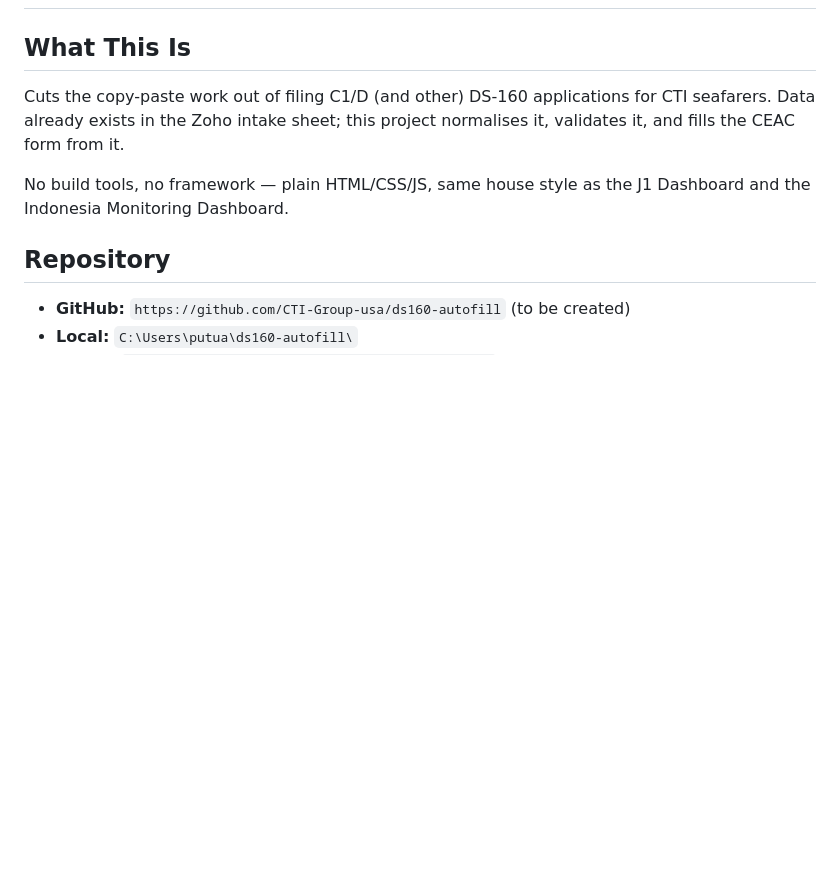
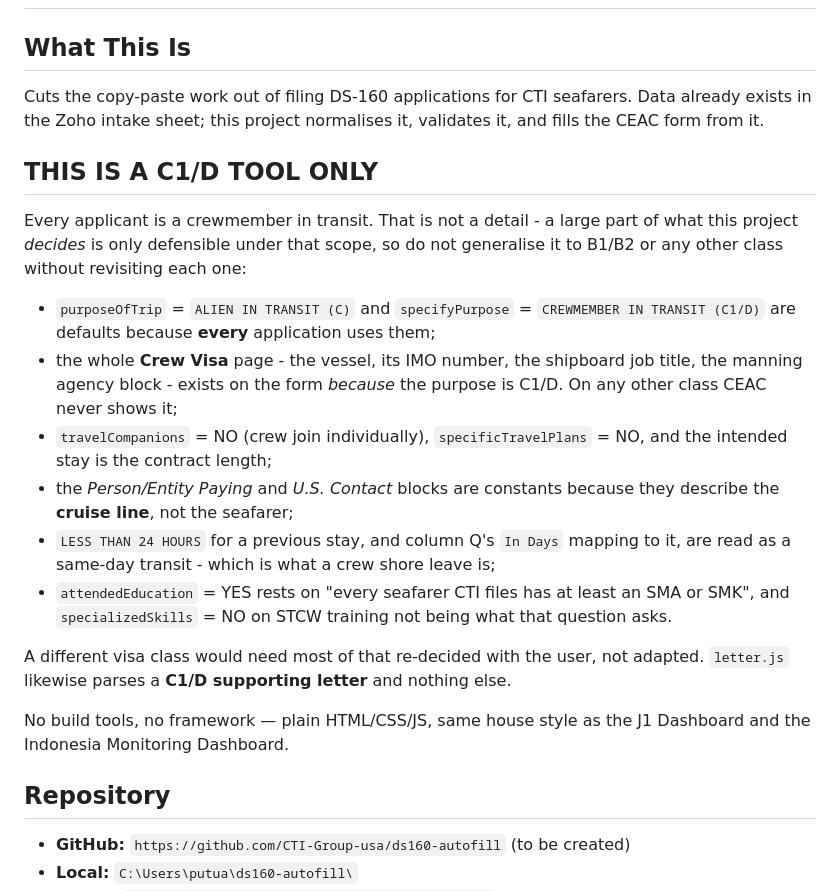
Before and after one commit to CTI-Group-usa/ds160-autofill, a Markdown page: CLAUDE.md, the part around the change. Rendered like a GitHub page; blank space fills up the shorter version.

Commit message:
Say plainly that this is a C1/D tool, and why that is not a detail
CLAUDE.md said "C1/D (and other) DS-160 applications", which invites a future
session to generalise it. A large part of what this project DECIDES is only
defensible for a crewmember in transit: the whole Crew Visa page exists because
the purpose is C1/D, the payer and U.S. contact blocks are constants because
they describe the cruise line, LESS THAN 24 HOURS reads a previous stay as a
same-day shore leave, travelCompanions = NO because crew join individually, and
attendedEducation = YES rests on "every seafarer CTI files has an SMA or SMK".

Each of those would need re-deciding with the user for another visa class, not
adapting. Written down now because the user is planning a J1 version.

Co-Authored-By: Claude Opus 5 <noreply@anthropic.com>

```diff
--- a/CLAUDE.md
+++ b/CLAUDE.md
@@ -1,9 +1,34 @@
 # DS-160 Autofill — Project Context for Claude
 
 ## What This Is
-Cuts the copy-paste work out of filing C1/D (and other) DS-160 applications for
-CTI seafarers. Data already exists in the Zoho intake sheet; this project
-normalises it, validates it, and fills the CEAC form from it.
+Cuts the copy-paste work out of filing DS-160 applications for CTI seafarers.
+Data already exists in the Zoho intake sheet; this project normalises it,
+validates it, and fills the CEAC form from it.
+
+## THIS IS A C1/D TOOL ONLY
+Every applicant is a crewmember in transit. That is not a detail - a large part
+of what this project *decides* is only defensible under that scope, so do not
+generalise it to B1/B2 or any other class without revisiting each one:
+
+- `purposeOfTrip` = `ALIEN IN TRANSIT (C)` and `specifyPurpose` =
+  `CREWMEMBER IN TRANSIT (C1/D)` are defaults because **every** application uses
+  them;
+- the whole **Crew Visa** page - the vessel, its IMO number, the shipboard job
+  title, the manning agency block - exists on the form *because* the purpose is
+  C1/D. On any other class CEAC never shows it;
+- `travelCompanions` = NO (crew join individually), `specificTravelPlans` = NO,
+  and the intended stay is the contract length;
+- the *Person/Entity Paying* and *U.S. Contact* blocks are constants because
+  they describe the **cruise line**, not the seafarer;
+- `LESS THAN 24 HOURS` for a previous stay, and column Q's `In Days` mapping to
+  it, are read as a same-day transit - which is what a crew shore leave is;
+- `attendedEducation` = YES rests on "every seafarer CTI files has at least an
+  SMA or SMK", and `specializedSkills` = NO on STCW training not being what that
+  question asks.
+
+A different visa class would need most of that re-decided with the user, not
+adapted. `letter.js` likewise parses a **C1/D supporting letter** and nothing
+else.
 
 No build tools, no framework — plain HTML/CSS/JS, same house style as the J1
 Dashboard and the Indonesia Monitoring Dashboard.
```
